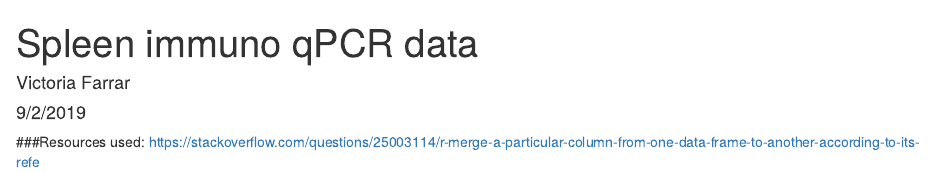
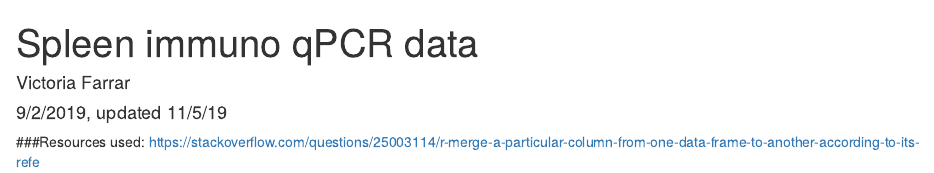
Before and after one commit to vsfarrar/spleens-prl-immuno, an R Markdown document (spleen_qPCR_analysis.Rmd): the page in a window 1100 px wide, from its top. Rendered offline with R 4.5, knitr and Pandoc, with nearby package versions; the code chunks are not run, so their results and figures are left out.

Commit message:
updated date

````diff
--- a/spleen_qPCR_analysis.Rmd
+++ b/spleen_qPCR_analysis.Rmd
@@ -1,7 +1,7 @@
 ---
 title: "Spleen immuno qPCR data"
 author: "Victoria Farrar"
-date: "9/2/2019"
+date: "9/2/2019, updated 11/5/19"
 output: html_document
 ---
 ```{r setup, echo=FALSE, message = FALSE, warning = FALSE}
````
